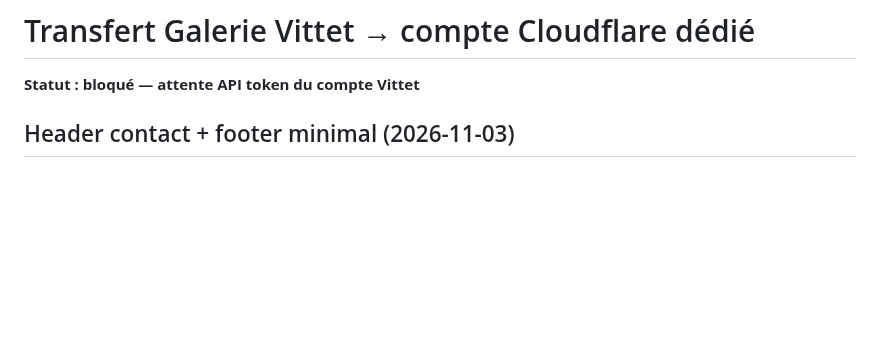
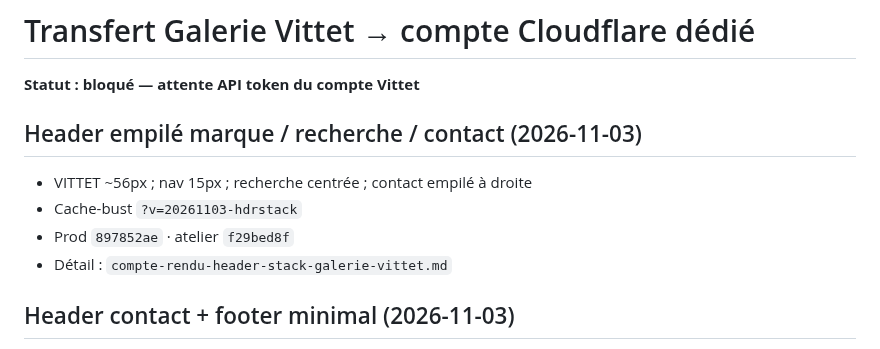
Before and after one commit to ZaraA1971/pupitre-core, a Markdown page: STATUS.md, the part around the change. GitHub-like rendering; blank space fills up the shorter version.

```diff
--- a/STATUS.md
+++ b/STATUS.md
@@ -1,6 +1,12 @@
 # Transfert Galerie Vittet → compte Cloudflare dédié
 
 **Statut : bloqué — attente API token du compte Vittet**
+
+## Header empilé marque / recherche / contact (2026-11-03)
+- VITTET ~56px ; nav 15px ; recherche centrée ; contact empilé à droite
+- Cache-bust `?v=20261103-hdrstack`
+- Prod `897852ae` · atelier `f29bed8f`
+- Détail : `compte-rendu-header-stack-galerie-vittet.md`
 
 ## Header contact + footer minimal (2026-11-03)
 - Bande contact sticky : téléphones +33, mailto, adresse, horaires ; nav sans Contact
```
Also changed, not shown: compte-rendu-header-stack-galerie-vittet.md (added, +35 -0 lines).
